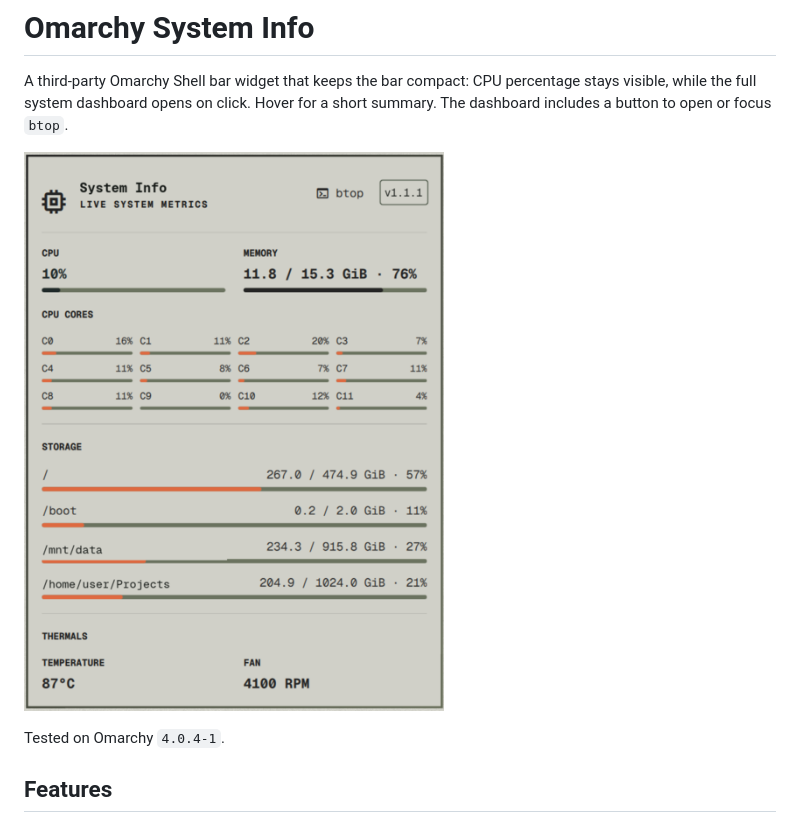
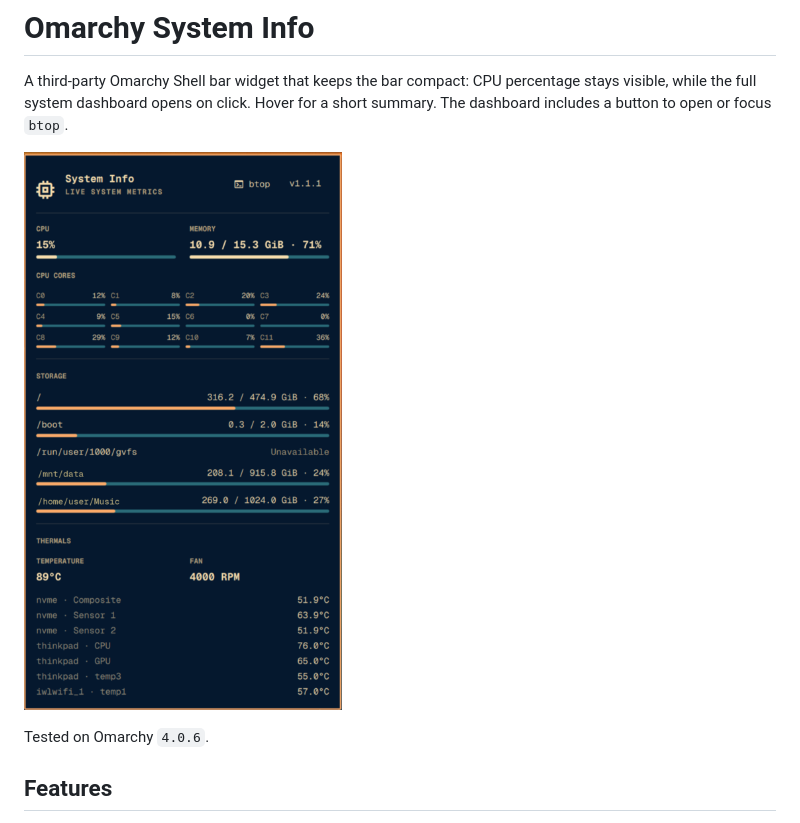
Before and after one commit to danielmrdev/omarchy-sysinfo, a Markdown page: README.md, the part around the change. Drawn GitHub-style; pictures changed too: preview.png.

Commit message:
docs: refresh README preview for Omarchy 4.0.6

```diff
--- a/README.md
+++ b/README.md
@@ -4,7 +4,7 @@ A third-party Omarchy Shell bar widget that keeps the bar compact: CPU percentag
 
 ![System Info dashboard, version 1.1.1](preview.png)
 
-Tested on Omarchy `4.0.4-1`.
+Tested on Omarchy `4.0.6`.
 
 ## Features
 
```
